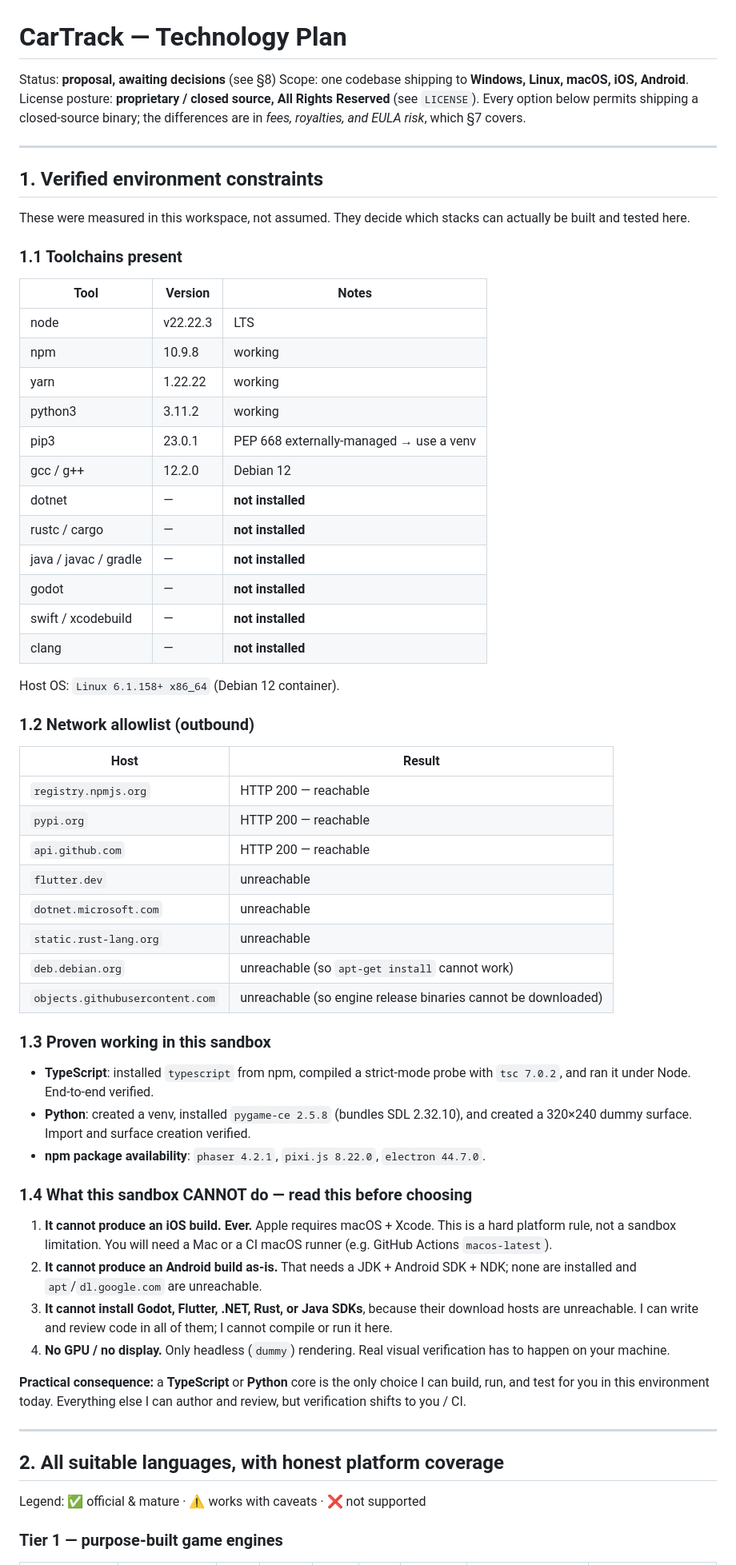
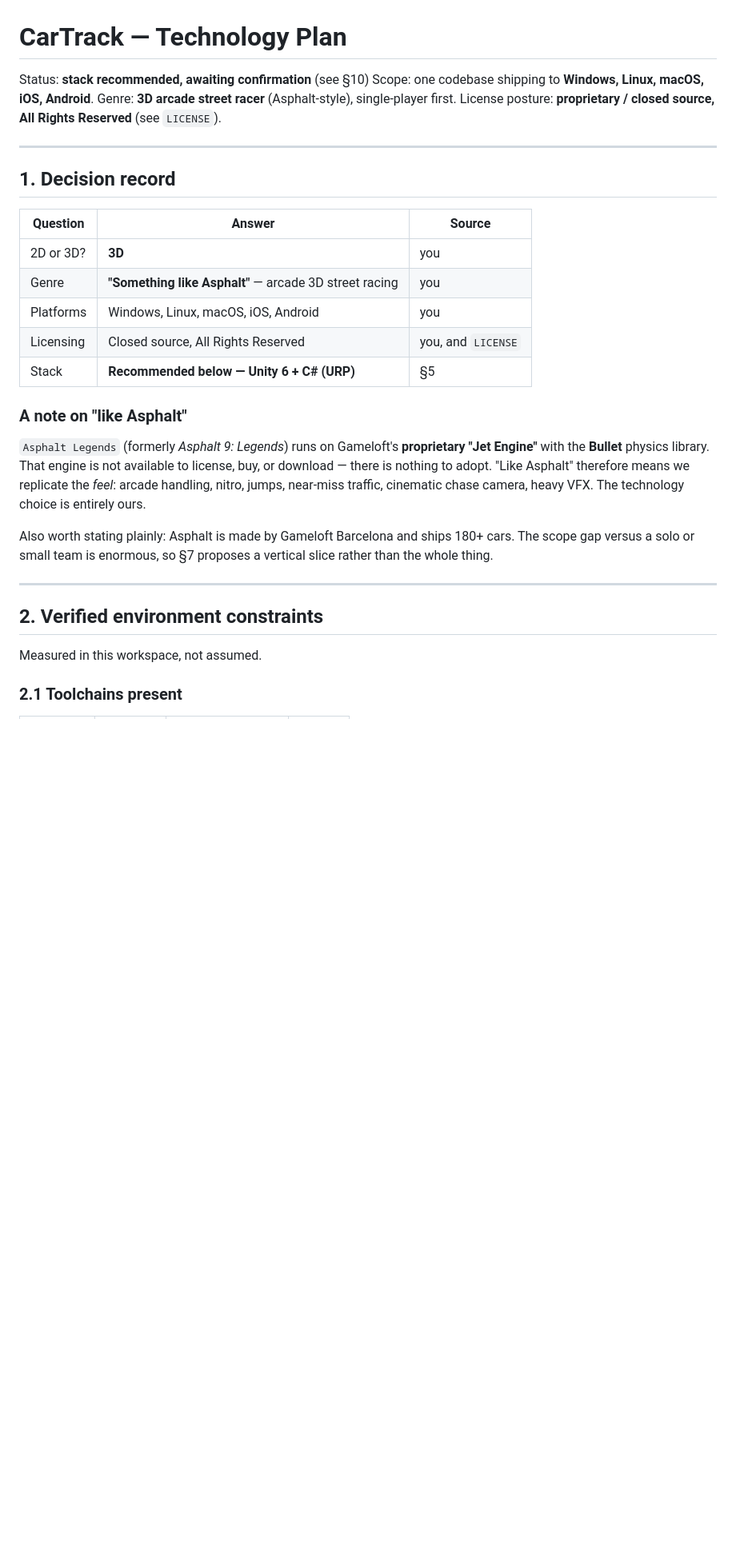
Before and after one commit to codero-sus/CarTrack, a Markdown page: docs/PLAN.md, the part around one of its changes. Shown at 80% size. Rendered like a GitHub page; blank space fills up the shorter version.

```diff
--- a/docs/PLAN.md
+++ b/docs/PLAN.md
@@ -1,79 +1,39 @@
 # CarTrack — Technology Plan
 
-Status: **proposal, awaiting decisions** (see §8)
+Status: **stack recommended, awaiting confirmation** (see §10)
 Scope: one codebase shipping to **Windows, Linux, macOS, iOS, Android**.
+Genre: **3D arcade street racer** (Asphalt-style), single-player first.
 License posture: **proprietary / closed source, All Rights Reserved** (see `LICENSE`).
-Every option below permits shipping a closed-source binary; the differences are in *fees,
-royalties, and EULA risk*, which §7 covers.
 
 ---
 
-## 1. Verified environment constraints
+## 1. Decision record
 
-These were measured in this workspace, not assumed. They decide which stacks can actually be
-built and tested here.
+| Question | Answer | Source |
+|---|---|---|
+| 2D or 3D? | **3D** | you |
+| Genre | **"Something like Asphalt"** — arcade 3D street racing | you |
+| Platforms | Windows, Linux, macOS, iOS, Android | you |
+| Licensing | Closed source, All Rights Reserved | you, and `LICENSE` |
+| Stack | **Recommended below — Unity 6 + C# (URP)** | §5 |
 
-### 1.1 Toolchains present
+### A note on "like Asphalt"
 
-| Tool | Version | Notes |
-|---|---|---|
-| node | v22.22.3 | LTS |
-| npm | 10.9.8 | working |
-| yarn | 1.22.22 | working |
-| python3 | 3.11.2 | working |
-| pip3 | 23.0.1 | PEP 668 externally-managed → use a venv |
-| gcc / g++ | 12.2.0 | Debian 12 |
-| dotnet | — | **not installed** |
-| rustc / cargo | — | **not installed** |
-| java / javac / gradle | — | **not installed** |
-| godot | — | **not installed** |
-| swift / xcodebuild | — | **not installed** |
-| clang | — | **not installed** |
+`Asphalt Legends` (formerly *Asphalt 9: Legends*) runs on Gameloft's **proprietary "Jet Engine"**
+with the **Bullet** physics library. That engine is not available to license, buy, or download —
+there is nothing to adopt. "Like Asphalt" therefore means we replicate the *feel*: arcade handling,
+nitro, jumps, near-miss traffic, cinematic chase camera, heavy VFX. The technology choice is
+entirely ours.
 
-Host OS: `Linux 6.1.158+ x86_64` (Debian 12 container).
-
-### 1.2 Network allowlist (outbound)
-
-| Host | Result |
-|---|---|
-| `registry.npmjs.org` | HTTP 200 — reachable |
-| `pypi.org` | HTTP 200 — reachable |
-| `api.github.com` | HTTP 200 — reachable |
-| `flutter.dev` | unreachable |
-| `dotnet.microsoft.com` | unreachable |
-| `static.rust-lang.org` | unreachable |
-| `deb.debian.org` | unreachable (so `apt-get install` cannot work) |
-| `objects.githubusercontent.com` | unreachable (so engine release binaries cannot be downloaded) |
-
-### 1.3 Proven working in this sandbox
-
-- **TypeScript**: installed `typescript` from npm, compiled a strict-mode probe with
-  `tsc 7.0.2`, and ran it under Node. End-to-end verified.
-- **Python**: created a venv, installed `pygame-ce 2.5.8` (bundles SDL 2.32.10), and created a
-  320×240 dummy surface. Import and surface creation verified.
-- **npm package availability**: `phaser 4.2.1`, `pixi.js 8.22.0`, `electron 44.7.0`.
-
-### 1.4 What this sandbox CANNOT do — read this before choosing
-
-1. **It cannot produce an iOS build. Ever.** Apple requires macOS + Xcode. This is a hard
-   platform rule, not a sandbox limitation. You will need a Mac or a CI macOS runner
-   (e.g. GitHub Actions `macos-latest`).
-2. **It cannot produce an Android build as-is.** That needs a JDK + Android SDK + NDK; none are
-   installed and `apt`/`dl.google.com` are unreachable.
-3. **It cannot install Godot, Flutter, .NET, Rust, or Java SDKs**, because their download hosts
-   are unreachable. I can write and review code in all of them; I cannot compile or run it here.
-4. **No GPU / no display.** Only headless (`dummy`) rendering. Real visual verification has to
-   happen on your machine.
-
-**Practical consequence:** a **TypeScript** or **Python** core is the only choice I can build,
-run, and test for you in this environment today. Everything else I can author and review, but
-verification shifts to you / CI.
+Also worth stating plainly: Asphalt is made by Gameloft Barcelona and ships 180+ cars. The scope
+gap versus a solo or small team is enormous, so §7 proposes a vertical slice rather than the whole
+thing.
 
 ---
 
-## 2. All suitable languages, with honest platform coverage
+## 2. Verified environment constraints
 
-Legend: ✅ official & mature · ⚠️ works with caveats · ❌ not supported
+Measured in this workspace, not assumed.
 
-### Tier 1 — purpose-built game engines
+### 2.1 Toolchains present
 
```
Also changed, not shown: other parts of docs/PLAN.md (+268 -148 lines).
